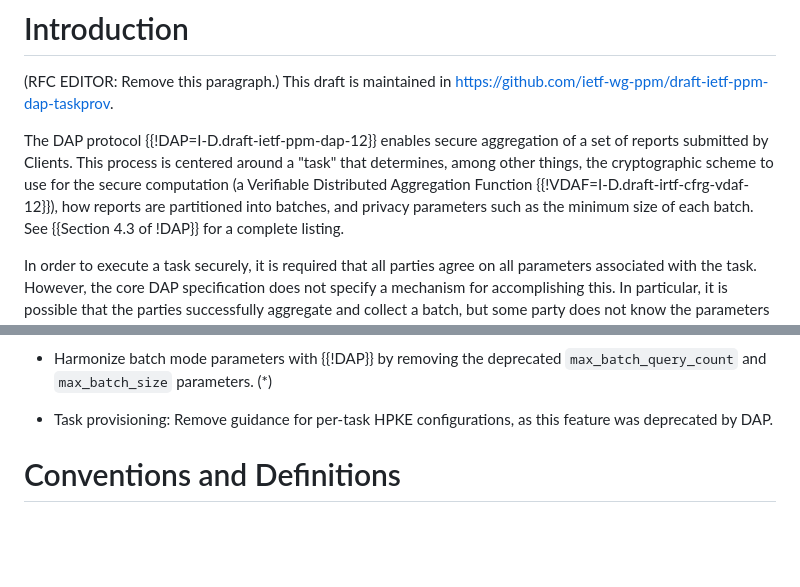
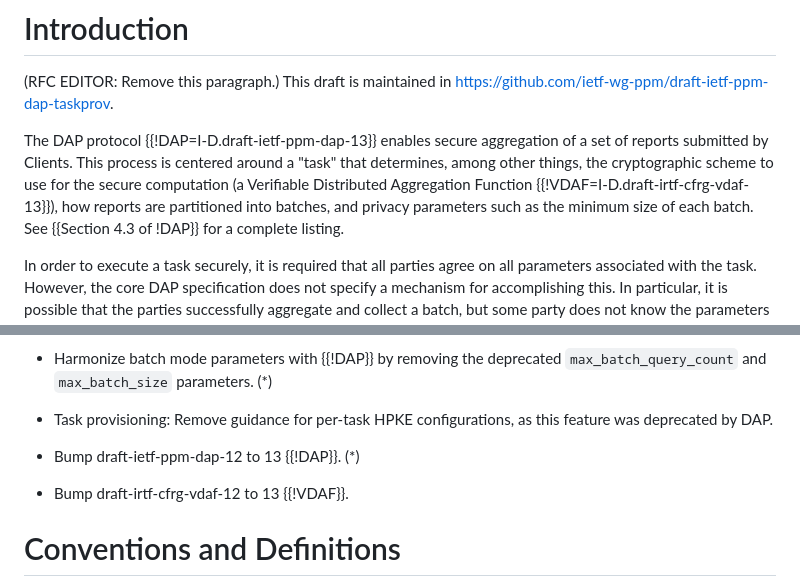
Before and after one commit to ietf-wg-ppm/draft-ietf-ppm-dap-taskprov, a Markdown page: draft-ietf-ppm-dap-taskprov.md, 2 parts joined by grey strips. Rendered like a GitHub page; blank space fills up the shorter version.

Commit message:
Bump base drafts
* DAP-12 -> 13
* VDAF-12 -> 13

```diff
--- a/draft-ietf-ppm-dap-taskprov.md
+++ b/draft-ietf-ppm-dap-taskprov.md
@@ -61,11 +61,11 @@ provisioning that builds on the report extension.
 (RFC EDITOR: Remove this paragraph.) This draft is maintained in
 https://github.com/ietf-wg-ppm/draft-ietf-ppm-dap-taskprov.
 
-The DAP protocol {{!DAP=I-D.draft-ietf-ppm-dap-12}} enables secure aggregation
+The DAP protocol {{!DAP=I-D.draft-ietf-ppm-dap-13}} enables secure aggregation
 of a set of reports submitted by Clients. This process is centered around a
 "task" that determines, among other things, the cryptographic scheme to use for
 the secure computation (a Verifiable Distributed Aggregation Function
-{{!VDAF=I-D.draft-irtf-cfrg-vdaf-12}}), how reports are partitioned into
+{{!VDAF=I-D.draft-irtf-cfrg-vdaf-13}}), how reports are partitioned into
 batches, and privacy parameters such as the minimum size of each batch. See
 {{Section 4.3 of !DAP}} for a complete listing.
 
@@ -130,6 +130,10 @@ to implement the DAP report extension in {{definition}}.
 
 - Task provisioning: Remove guidance for per-task HPKE configurations, as this
   feature was deprecated by DAP.
+
+- Bump draft-ietf-ppm-dap-12 to 13 {{!DAP}}. (\*)
+
+- Bump draft-irtf-cfrg-vdaf-12 to 13 {{!VDAF}}.
 
 # Conventions and Definitions
 
```
